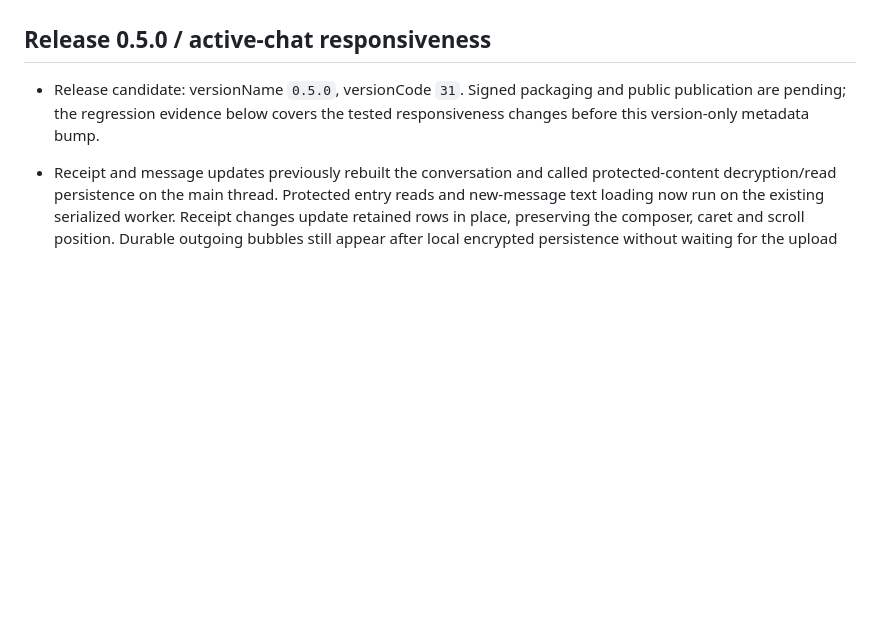
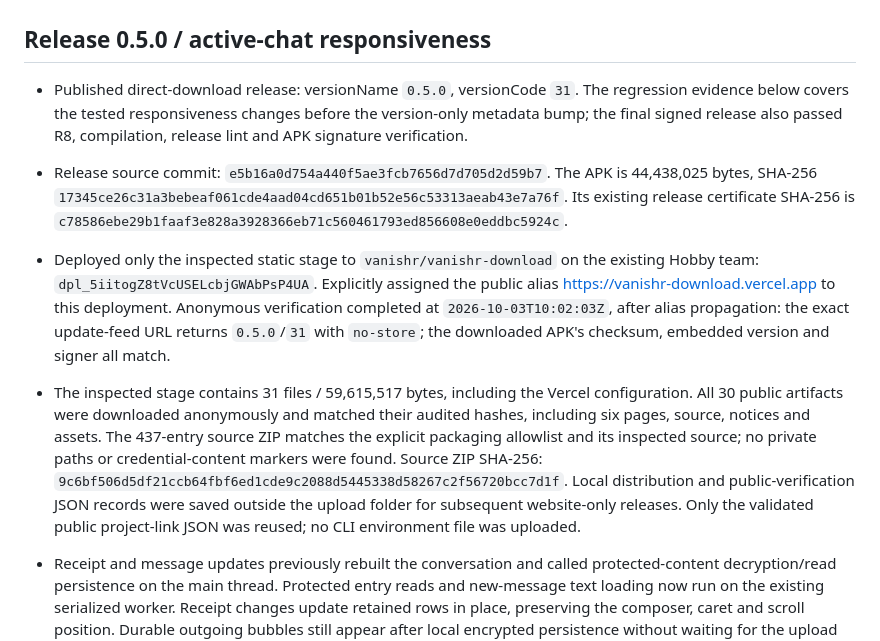
Before and after one commit to RichardHenryJames/vanishr, a Markdown page: docs/VERIFICATION.md, the part around the change. Rendered like a GitHub page; blank space fills up the shorter version.

```diff
--- a/docs/VERIFICATION.md
+++ b/docs/VERIFICATION.md
@@ -5,9 +5,31 @@ not a production security assessment or independent audit.
 
 ## Release 0.5.0 / active-chat responsiveness
 
-- Release candidate: versionName `0.5.0`, versionCode `31`. Signed packaging and
-  public publication are pending; the regression evidence below covers the
-  tested responsiveness changes before this version-only metadata bump.
+- Published direct-download release: versionName `0.5.0`, versionCode `31`.
+  The regression evidence below covers the tested responsiveness changes before
+  the version-only metadata bump; the final signed release also passed R8,
+  compilation, release lint and APK signature verification.
+- Release source commit: `e5b16a0d754a440f5ae3fcb7656d7d705d2d59b7`.
+  The APK is 44,438,025 bytes, SHA-256
+  `17345ce26c31a3bebeaf061cde4aad04cd651b01b52e56c53313aeab43e7a76f`.
+  Its existing release certificate SHA-256 is
+  `c78586ebe29b1faaf3e828a3928366eb71c560461793ed856608e0eddbc5924c`.
+- Deployed only the inspected static stage to `vanishr/vanishr-download` on the
+  existing Hobby team: `dpl_5iitogZ8tVcUSELcbjGWAbPsP4UA`. Explicitly assigned
+  the public alias <https://vanishr-download.vercel.app> to this deployment.
+  Anonymous verification completed at `2026-10-03T10:02:03Z`, after alias
+  propagation: the exact update-feed URL returns `0.5.0`/`31` with `no-store`;
+  the downloaded APK's checksum, embedded version and signer all match.
+- The inspected stage contains 31 files / 59,615,517 bytes, including the Vercel
+  configuration. All 30 public artifacts were downloaded anonymously and
+  matched their audited hashes, including six pages, source, notices and assets.
+  The 437-entry source ZIP matches the explicit packaging allowlist and its
+  inspected source; no private paths or credential-content markers were found.
+  Source ZIP SHA-256:
+  `9c6bf506d5df21ccb64fbf6ed1cde9c2088d5445338d58267c2f56720bcc7d1f`.
+  Local distribution and public-verification JSON records were saved outside
+  the upload folder for subsequent website-only releases. Only the validated
+  public project-link JSON was reused; no CLI environment file was uploaded.
 
 - Receipt and message updates previously rebuilt the conversation and called
   protected-content decryption/read persistence on the main thread. Protected
```
Also changed, not shown: docs/DEPLOYMENT-GUIDE.md (+25 -0 lines).
